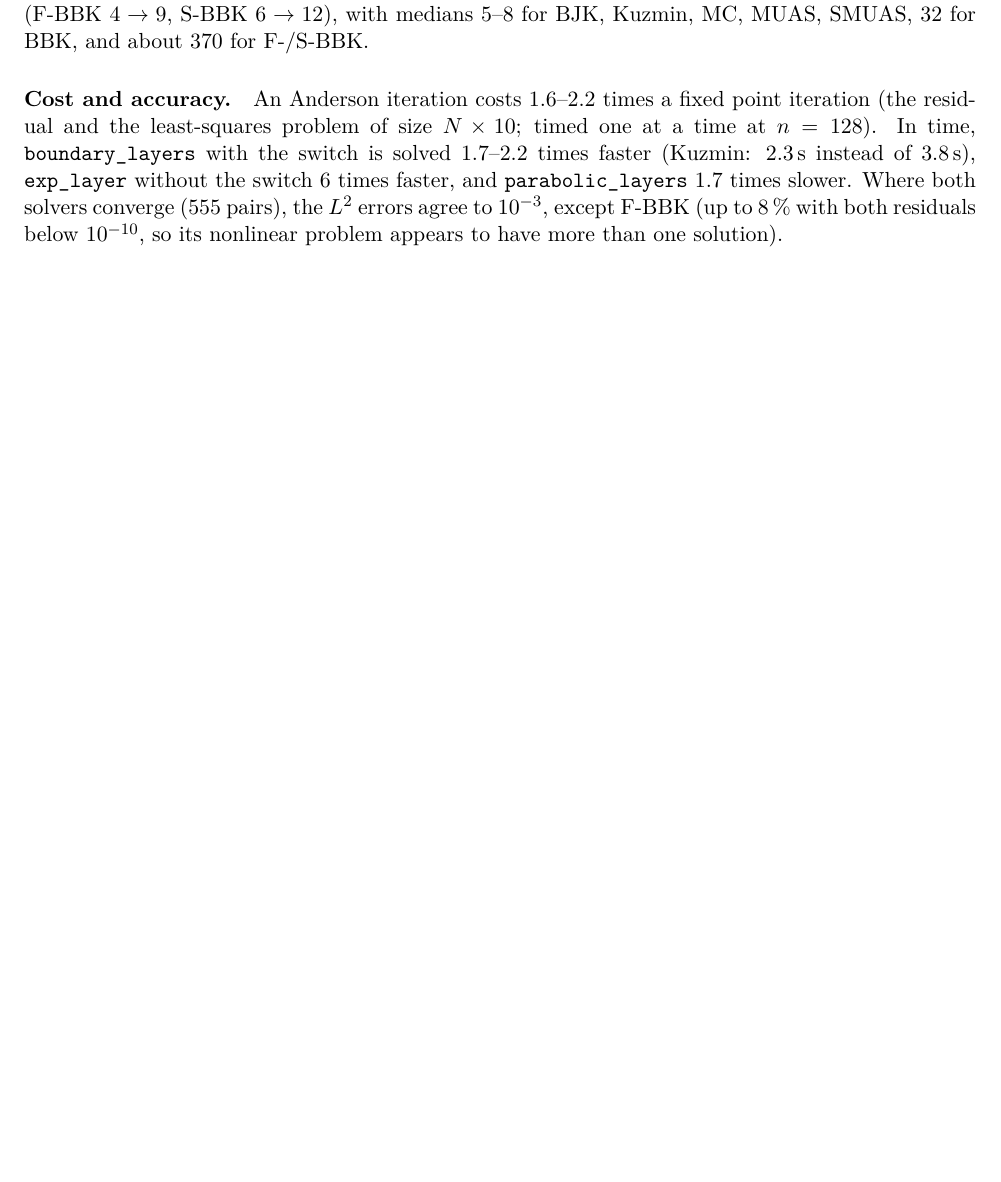
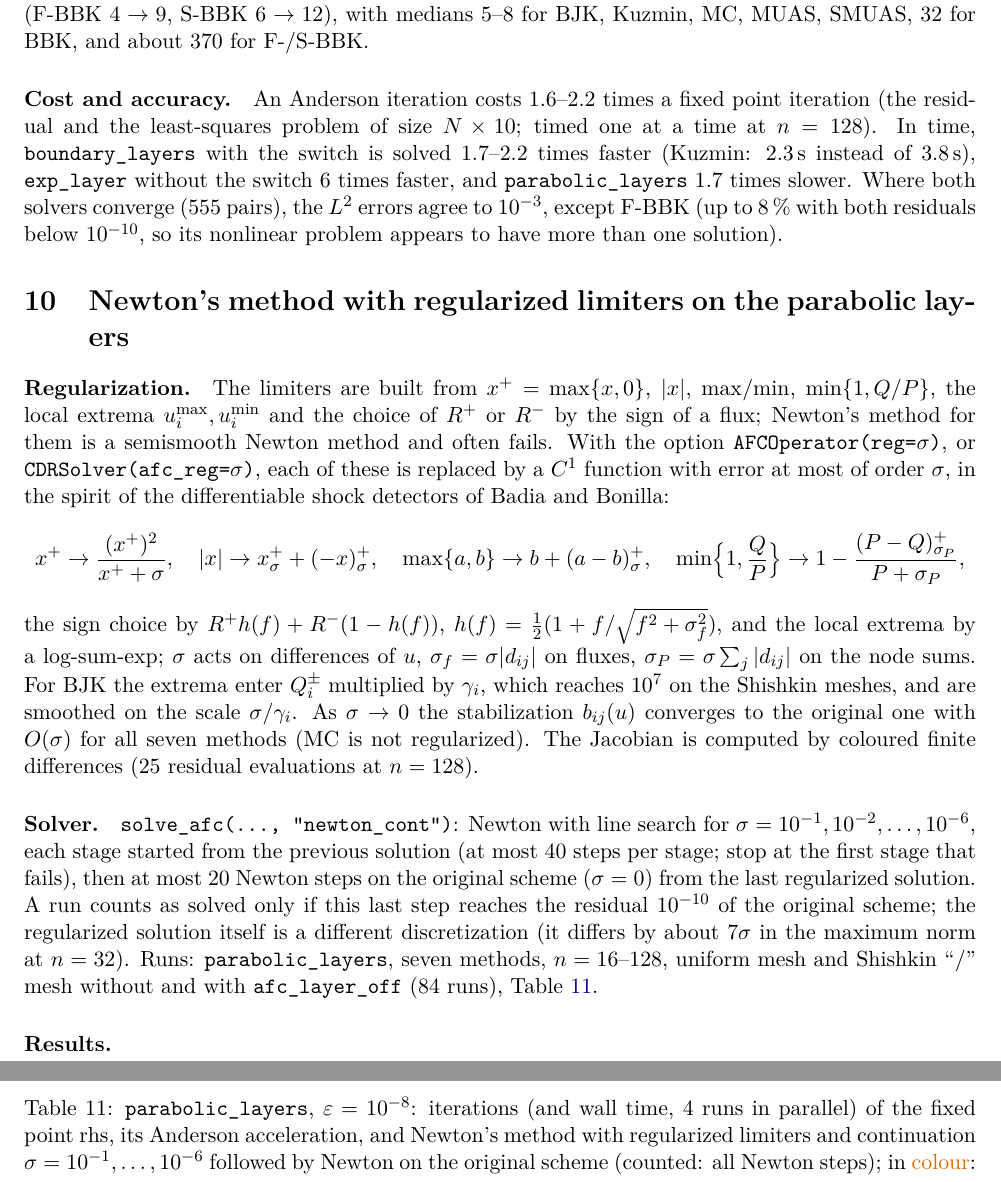
Before and after one commit to naveedwias/galerkit-latex, a LaTeX paper (convection_diffusion/anisotropic_afc/anisotropic_afc.tex, which reads convection_diffusion/anisotropic_afc/tables/aniso_newton_reg.tex): part of page 14 of 15 before the commit and two parts of pages 14 and 15 of 17 after it, the two joined at a grey line, cut so that both start at the same text, the shorter picture padded with empty space. Compiled offline with pdfLaTeX.

Commit message:
anisotropic_afc: Newton with regularized limiters on the parabolic layers
Co-Authored-By: Claude Opus 5.5 <noreply@anthropic.com>
Claude-Session: https://claude.ai/code/session_01JBukcjw8snNKxhB4mvAGmM

```diff
--- a/convection_diffusion/anisotropic_afc/anisotropic_afc.tex
+++ b/convection_diffusion/anisotropic_afc/anisotropic_afc.tex
@@ -357,3 +357,34 @@
 have more than one solution).
 
 %=====================================================================================================
+\section{Newton's method with regularized limiters on the parabolic layers}\label{sec:nreg}
+%=====================================================================================================
+
+\paragraph{Regularization.} The limiters are built from $x^+=\max\{x,0\}$, $|x|$, $\max$/$\min$, $\min\{1,Q/P\}$,
+the local extrema $u_i^{\max},u_i^{\min}$ and the choice of $R^+$ or $R^-$ by the sign of a flux; Newton's method
+for them is a semismooth Newton method and often fails. With the option \texttt{AFCOperator(reg=$\sigma$)}, or
+\texttt{CDRSolver(afc\_reg=$\sigma$)}, each of these is replaced by a $C^1$ function with error at most of order
+$\sigma$, in the spirit of the differentiable shock detectors of Badia and Bonilla:
+\[
+  x^+\to\frac{(x^+)^2}{x^++\sigma},\quad |x|\to x^+_\sigma+(-x)^+_\sigma,\quad \max\{a,b\}\to b+(a-b)^+_\sigma,\quad
+  \min\Bigl\{1,\frac QP\Bigr\}\to1-\frac{(P-Q)^+_{\sigma_P}}{P+\sigma_P},
+\]
+the sign choice by $R^+h(f)+R^-(1-h(f))$, $h(f)=\frac12(1+f/\sqrt{f^2+\sigma_f^2})$, and the local extrema by a
+log-sum-exp; $\sigma$ acts on differences of $u$, $\sigma_f=\sigma|d_{ij}|$ on fluxes, $\sigma_P=\sigma\sum_j|d_{ij}|$
+on the node sums. For BJK the extrema enter $Q_i^\pm$ multiplied by $\gamma_i$, which reaches $10^7$ on the Shishkin
+meshes, and are smoothed on the scale $\sigma/\gamma_i$. As $\sigma\to0$ the stabilization $b_{ij}(u)$ converges to the
+original one with $O(\sigma)$ for all seven methods (MC is not regularized). The Jacobian is computed by coloured
+finite differences (25 residual evaluations at $n=128$).
+
+\paragraph{Solver.} \texttt{solve\_afc(..., "newton\_cont")}: Newton with line search for
+$\sigma=10^{-1},10^{-2},\dots,10^{-6}$, each stage started from the previous solution (at most 40 steps per stage;
+stop at the first stage that fails), then at most 20 Newton steps on the original scheme ($\sigma=0$) from the last
+regularized solution. A run counts as solved only if this last step reaches the residual $10^{-10}$ of the original
+scheme; the regularized solution itself is a different discretization (it differs by about $7\sigma$ in the maximum
+norm at $n=32$). Runs: \texttt{parabolic\_layers}, seven methods, $n=16$--$128$, uniform mesh and Shishkin ``/'' mesh
+without and with \texttt{afc\_layer\_off} (84 runs), Table~\ref{tab:nreg}.
+
+\input{tables/aniso_newton_reg.tex}
+
+\paragraph{Results.}
+\begin{itemize}[leftmargin=*]
--- /dev/null
+++ b/convection_diffusion/anisotropic_afc/tables/aniso_newton_reg.tex
@@ -0,0 +1,4 @@
+% generated by galerkit examples/convection_diffusion/2d/anisotropic_afc/make_report.py; do not edit
+\begin{table}[!htbp]
+\centering\scriptsize\setlength{\tabcolsep}{2.5pt}
+\caption{\texttt{parabolic\_layers}, $\varepsilon=10^{-8}$: iterations (and wall time, 4 runs in parallel) of the fixed point rhs, its Anderson acceleration, and Newton's method with regularized limiters and continuation $\sigma=10^{-1},\dots,10^{-6}$ followed by Newton on the original scheme (counted: all Newton steps); in \mism{colour}: the original scheme is not solved.}\label{tab:nreg}
```
Also changed, not shown: convection_diffusion/anisotropic_afc/anisotropic_afc.pdf, convection_diffusion/anisotropic_afc/figures/aniso_errors.pdf, convection_diffusion/anisotropic_afc/figures/aniso_iterations.pdf, convection_diffusion/anisotropic_afc/figures/aniso_meshes.pdf, convection_diffusion/anisotropic_afc/anisotropic_afc.tex (22 more changed lines), convection_diffusion/anisotropic_afc/tables/aniso_newton_reg.tex (28 more changed lines).
